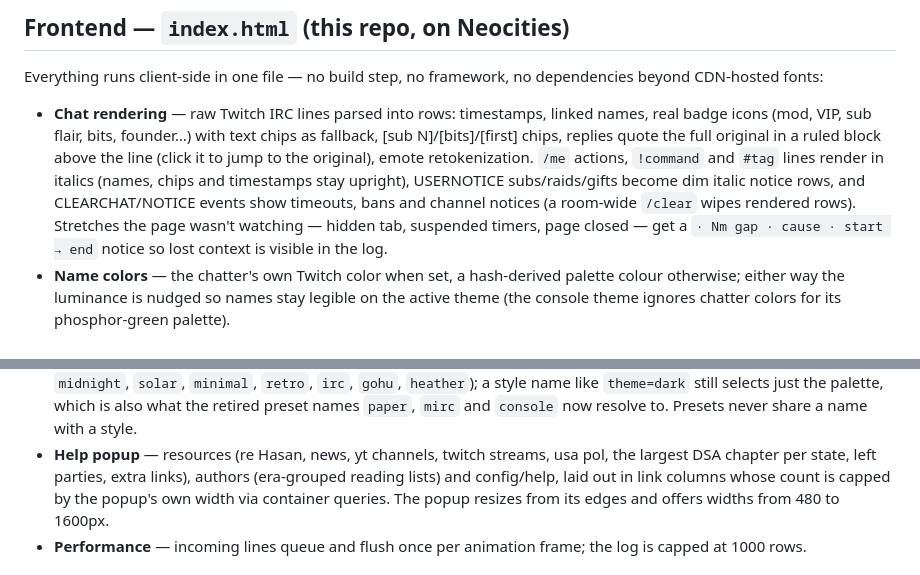
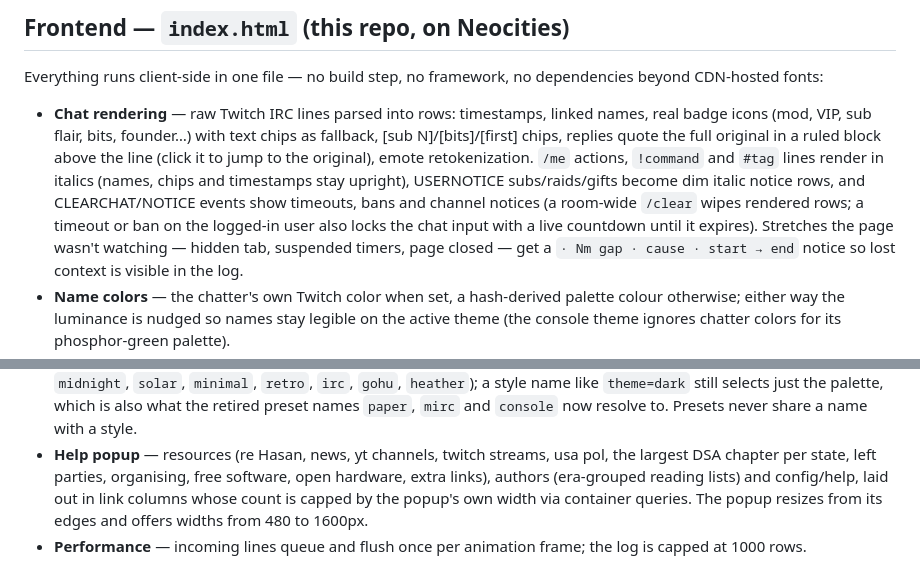
Before and after one commit to mxmilkiib/hasanabi.neocities.org, a Markdown page: README.md, 2 parts joined by grey strips. Rendered like a GitHub page.

Commit message:
Record the timeout lock, link rows and polish in the docs
co-authored-by: Devin (SWE-2 High) <158243242+devin-ai-integration[bot]@users.noreply.github.com>

```diff
--- a/README.md
+++ b/README.md
@@ -98,7 +98,9 @@ no dependencies beyond CDN-hosted fonts:
   and `#tag` lines render in italics (names, chips and timestamps stay
   upright), USERNOTICE subs/raids/gifts become dim italic notice rows,
   and CLEARCHAT/NOTICE events show timeouts, bans and channel notices
-  (a room-wide `/clear` wipes rendered rows). Stretches the page wasn't
+  (a room-wide `/clear` wipes rendered rows; a timeout or ban on the
+  logged-in user also locks the chat input with a live countdown until
+  it expires). Stretches the page wasn't
   watching — hidden tab, suspended timers, page closed — get a `· Nm gap
   · cause · start → end` notice so lost context is visible in the log.
 - **Name colors** — the chatter's own Twitch color when set, a
@@ -206,7 +208,8 @@ no dependencies beyond CDN-hosted fonts:
   now resolve to. Presets never share a name with a style.
 - **Help popup** — resources (re Hasan, news, yt channels, twitch
   streams, usa pol, the largest DSA chapter per state, left parties,
-  extra links), authors (era-grouped reading lists) and config/help,
+  organising, free software, open hardware, extra links), authors
+  (era-grouped reading lists) and config/help,
   laid out in link columns whose count is capped by the popup's own
   width via container queries. The popup resizes from its edges and
   offers widths from 480 to 1600px.
```
Also changed, not shown: CHANGELOG.md (+15 -10 lines).
